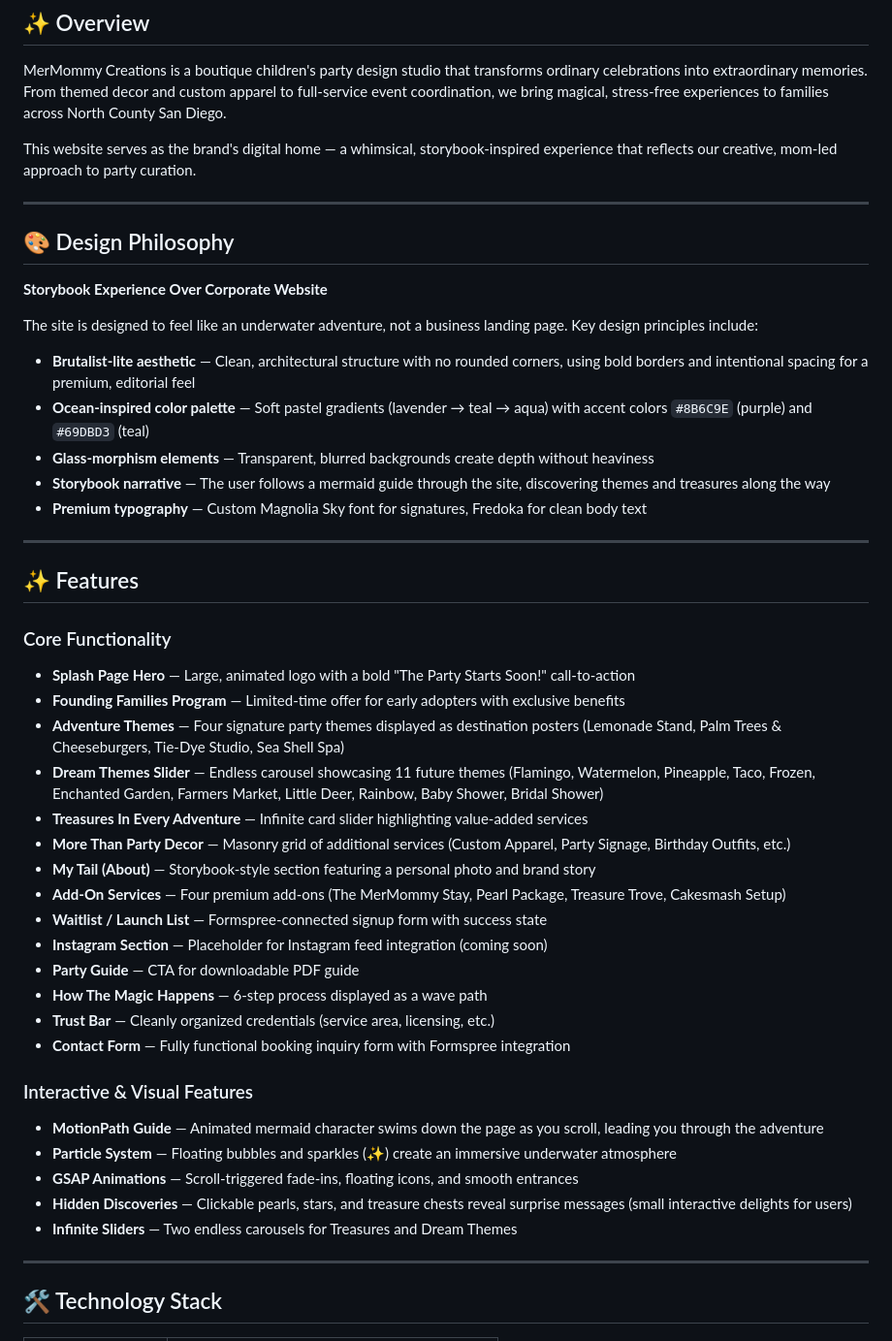
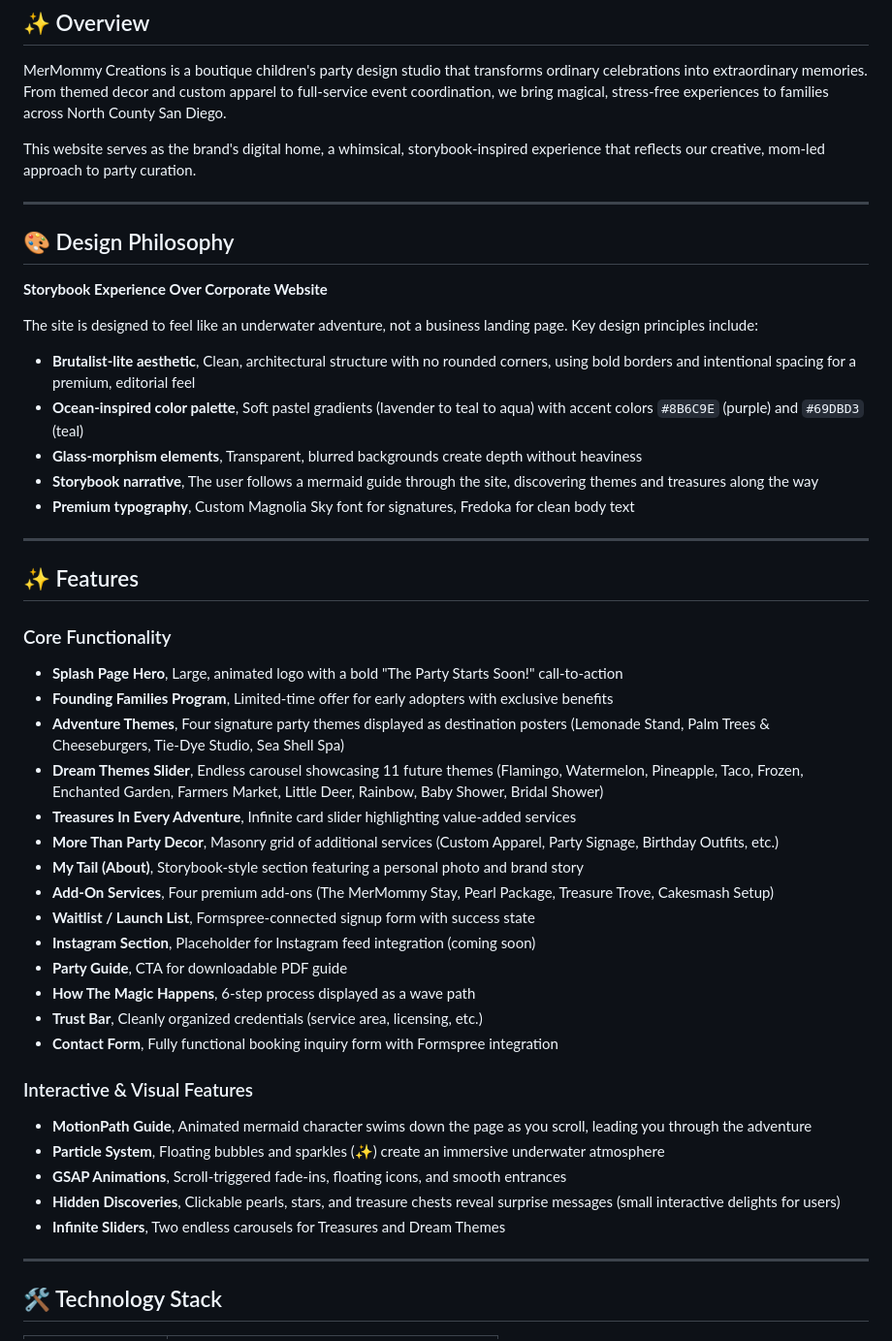
Before and after one commit to benrod3000/mermommycreations, a Markdown page: README.md, the part around one of its changes. Shown at 97% size. Rendered like a GitHub page.

```diff
--- a/README.md
+++ b/README.md
@@ -8,7 +8,7 @@ Welcome to the official repository for **MerMommy Creations**, a premium childre
 
 MerMommy Creations is a boutique children's party design studio that transforms ordinary celebrations into extraordinary memories. From themed decor and custom apparel to full-service event coordination, we bring magical, stress-free experiences to families across North County San Diego.
 
-This website serves as the brand's digital home — a whimsical, storybook-inspired experience that reflects our creative, mom-led approach to party curation.
+This website serves as the brand's digital home, a whimsical, storybook-inspired experience that reflects our creative, mom-led approach to party curation.
 
 ---
 
@@ -18,11 +18,11 @@ This website serves as the brand's digital home — a whimsical, storybook-inspi
 
 The site is designed to feel like an underwater adventure, not a business landing page. Key design principles include:
 
-- **Brutalist-lite aesthetic** — Clean, architectural structure with no rounded corners, using bold borders and intentional spacing for a premium, editorial feel
-- **Ocean-inspired color palette** — Soft pastel gradients (lavender → teal → aqua) with accent colors `#8B6C9E` (purple) and `#69DBD3` (teal)
-- **Glass-morphism elements** — Transparent, blurred backgrounds create depth without heaviness
-- **Storybook narrative** — The user follows a mermaid guide through the site, discovering themes and treasures along the way
-- **Premium typography** — Custom Magnolia Sky font for signatures, Fredoka for clean body text
+- **Brutalist-lite aesthetic**, Clean, architectural structure with no rounded corners, using bold borders and intentional spacing for a premium, editorial feel
+- **Ocean-inspired color palette**, Soft pastel gradients (lavender to teal to aqua) with accent colors `#8B6C9E` (purple) and `#69DBD3` (teal)
+- **Glass-morphism elements**, Transparent, blurred backgrounds create depth without heaviness
+- **Storybook narrative**, The user follows a mermaid guide through the site, discovering themes and treasures along the way
+- **Premium typography**, Custom Magnolia Sky font for signatures, Fredoka for clean body text
 
 ---
 
@@ -30,28 +30,28 @@ The site is designed to feel like an underwater adventure, not a business landin
 
 ### Core Functionality
 
-- **Splash Page Hero** — Large, animated logo with a bold "The Party Starts Soon!" call-to-action
-- **Founding Families Program** — Limited-time offer for early adopters with exclusive benefits
-- **Adventure Themes** — Four signature party themes displayed as destination posters (Lemonade Stand, Palm Trees & Cheeseburgers, Tie-Dye Studio, Sea Shell Spa)
-- **Dream Themes Slider** — Endless carousel showcasing 11 future themes (Flamingo, Watermelon, Pineapple, Taco, Frozen, Enchanted Garden, Farmers Market, Little Deer, Rainbow, Baby Shower, Bridal Shower)
-- **Treasures In Every Adventure** — Infinite card slider highlighting value-added services
-- **More Than Party Decor** — Masonry grid of additional services (Custom Apparel, Party Signage, Birthday Outfits, etc.)
-- **My Tail (About)** — Storybook-style section featuring a personal photo and brand story
-- **Add-On Services** — Four premium add-ons (The MerMommy Stay, Pearl Package, Treasure Trove, Cakesmash Setup)
-- **Waitlist / Launch List** — Formspree-connected signup form with success state
-- **Instagram Section** — Placeholder for Instagram feed integration (coming soon)
-- **Party Guide** — CTA for downloadable PDF guide
-- **How The Magic Happens** — 6-step process displayed as a wave path
-- **Trust Bar** — Cleanly organized credentials (service area, licensing, etc.)
-- **Contact Form** — Fully functional booking inquiry form with Formspree integration
+- **Splash Page Hero**, Large, animated logo with a bold "The Party Starts Soon!" call-to-action
+- **Founding Families Program**, Limited-time offer for early adopters with exclusive benefits
+- **Adventure Themes**, Four signature party themes displayed as destination posters (Lemonade Stand, Palm Trees & Cheeseburgers, Tie-Dye Studio, Sea Shell Spa)
+- **Dream Themes Slider**, Endless carousel showcasing 11 future themes (Flamingo, Watermelon, Pineapple, Taco, Frozen, Enchanted Garden, Farmers Market, Little Deer, Rainbow, Baby Shower, Bridal Shower)
+- **Treasures In Every Adventure**, Infinite card slider highlighting value-added services
+- **More Than Party Decor**, Masonry grid of additional services (Custom Apparel, Party Signage, Birthday Outfits, etc.)
+- **My Tail (About)**, Storybook-style section featuring a personal photo and brand story
+- **Add-On Services**, Four premium add-ons (The MerMommy Stay, Pearl Package, Treasure Trove, Cakesmash Setup)
+- **Waitlist / Launch List**, Formspree-connected signup form with success state
+- **Instagram Section**, Placeholder for Instagram feed integration (coming soon)
+- **Party Guide**, CTA for downloadable PDF guide
+- **How The Magic Happens**, 6-step process displayed as a wave path
+- **Trust Bar**, Cleanly organized credentials (service area, licensing, etc.)
+- **Contact Form**, Fully functional booking inquiry form with Formspree integration
 
 ### Interactive & Visual Features
 
-- **MotionPath Guide** — Animated mermaid character swims down the page as you scroll, leading you through the adventure
-- **Particle System** — Floating bubbles and sparkles (✨) create an immersive underwater atmosphere
-- **GSAP Animations** — Scroll-triggered fade-ins, floating icons, and smooth entrances
-- **Hidden Discoveries** — Clickable pearls, stars, and treasure chests reveal surprise messages (small interactive delights for users)
-- **Infinite Sliders** — Two endless carousels for Treasures and Dream Themes
+- **MotionPath Guide**, Animated mermaid character swims down the page as you scroll, leading you through the adventure
+- **Particle System**, Floating bubbles and sparkles (✨) create an immersive underwater atmosphere
+- **GSAP Animations**, Scroll-triggered fade-ins, floating icons, and smooth entrances
+- **Hidden Discoveries**, Clickable pearls, stars, and treasure chests reveal surprise messages (small interactive delights for users)
+- **Infinite Sliders**, Two endless carousels for Treasures and Dream Themes
 
 ---
 
```
Also changed, not shown: other parts of README.md (+4 -4 lines).
